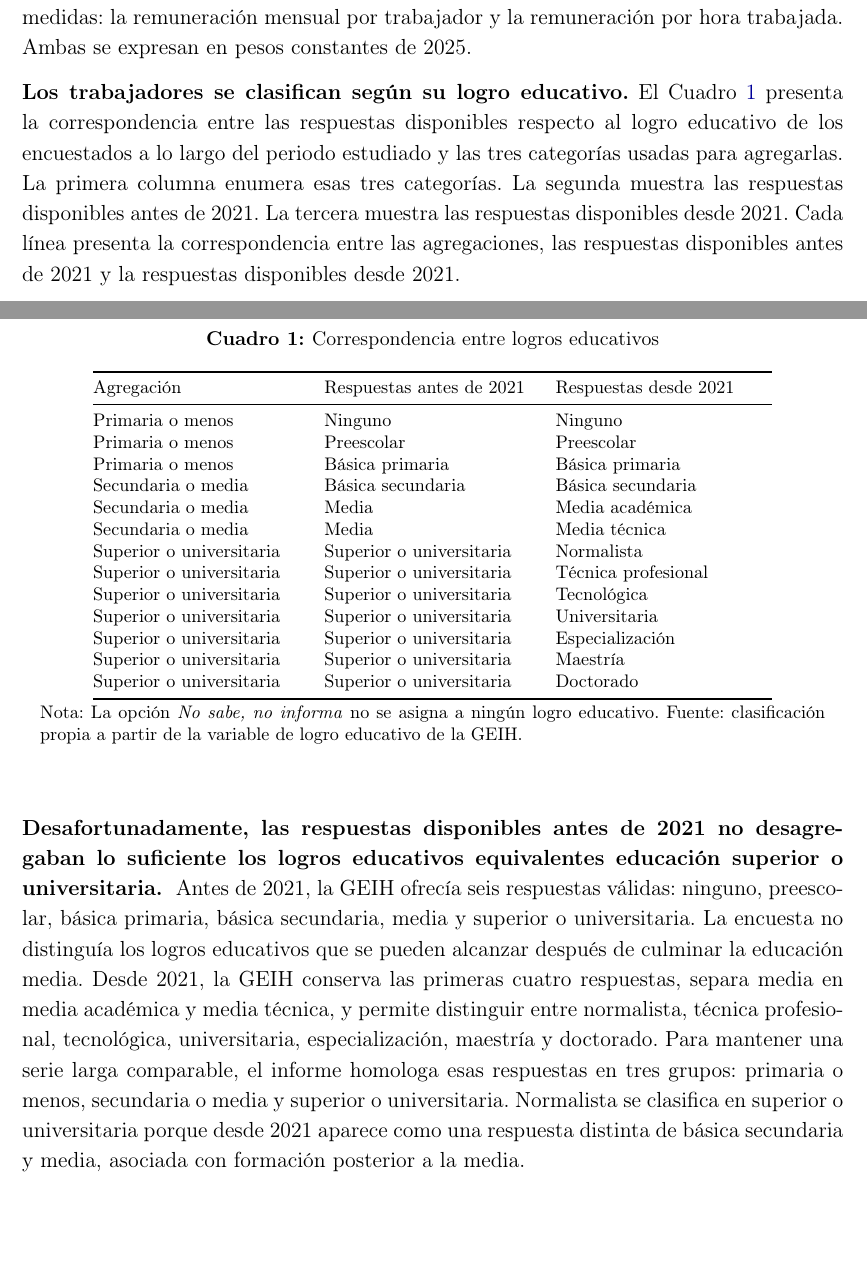
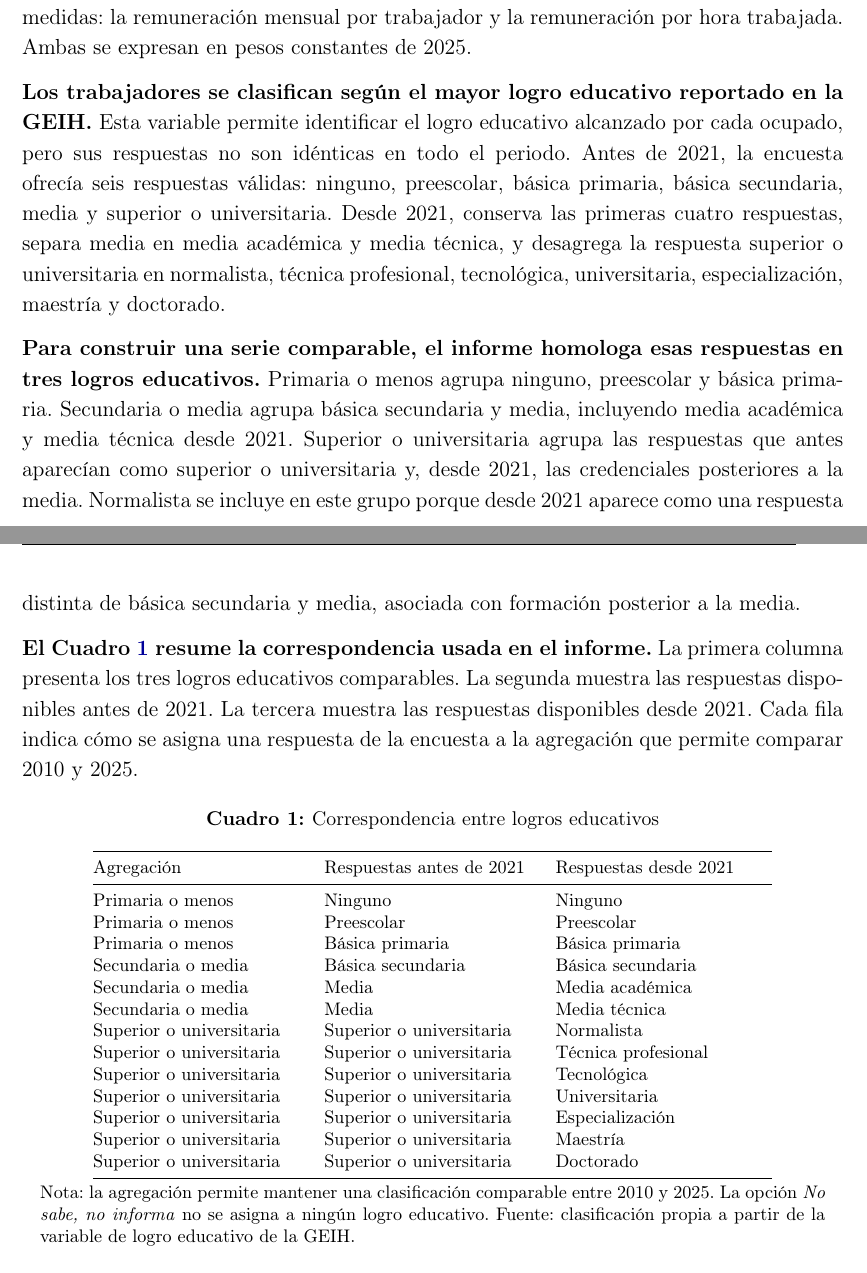
Before and after one commit to oliverpardo1979/Informe_Educacion, a LaTeX document (main.tex, which reads Paper/sections/CuerpoInformeRemuneracionEducacionGEIH.tex): two parts of pages 5 and 6 of 30, joined at a grey line, cut so that both start at the same text, the shorter picture padded with empty space. Compiled offline with pdfLaTeX.

Commit message:
Reordena metodologia de logro educativo

```diff
--- a/Paper/sections/CuerpoInformeRemuneracionEducacionGEIH.tex
+++ b/Paper/sections/CuerpoInformeRemuneracionEducacionGEIH.tex
@@ -19,7 +19,11 @@
 
 \textbf{El informe calcula la remuneración laboral a partir de la Gran Encuesta Integrada de Hogares (GEIH) para 2010--2025.} A partir de los ingresos laborales devengados el último mes y las horas trabajadas la última semana se construyen dos medidas: la remuneración mensual por trabajador y la remuneración por hora trabajada. Ambas se expresan en pesos constantes de 2025.
 
-\textbf{Los trabajadores se clasifican según su logro educativo.} El Cuadro \ref{tab:mapeo_logros_educativos} presenta la correspondencia entre las respuestas disponibles respecto al logro educativo de los encuestados a lo largo del periodo estudiado y las tres categorías usadas para agregarlas. La primera columna enumera esas tres categorías. La segunda muestra las respuestas disponibles antes de 2021. La tercera muestra las respuestas disponibles desde 2021. Cada línea presenta la correspondencia entre las agregaciones, las respuestas disponibles antes de 2021 y la respuestas disponibles desde 2021.
+\textbf{Los trabajadores se clasifican según el mayor logro educativo reportado en la GEIH.} Esta variable permite identificar el logro educativo alcanzado por cada ocupado, pero sus respuestas no son idénticas en todo el periodo. Antes de 2021, la encuesta ofrecía seis respuestas válidas: ninguno, preescolar, básica primaria, básica secundaria, media y superior o universitaria. Desde 2021, conserva las primeras cuatro respuestas, separa media en media académica y media técnica, y desagrega la respuesta superior o universitaria en normalista, técnica profesional, tecnológica, universitaria, especialización, maestría y doctorado.
+
+\textbf{Para construir una serie comparable, el informe homologa esas respuestas en tres logros educativos.} Primaria o menos agrupa ninguno, preescolar y básica primaria. Secundaria o media agrupa básica secundaria y media, incluyendo media académica y media técnica desde 2021. Superior o universitaria agrupa las respuestas que antes aparecían como superior o universitaria y, desde 2021, las credenciales posteriores a la media. Normalista se incluye en este grupo porque desde 2021 aparece como una respuesta distinta de básica secundaria y media, asociada con formación posterior a la media.
+
+\textbf{El Cuadro \ref{tab:mapeo_logros_educativos} resume la correspondencia usada en el informe.} La primera columna presenta los tres logros educativos comparables. La segunda muestra las respuestas disponibles antes de 2021. La tercera muestra las respuestas disponibles desde 2021. Cada fila indica cómo se asigna una respuesta de la encuesta a la agregación que permite comparar 2010 y 2025.
 
 \begin{table}[H]
 \centering
@@ -46,11 +50,8 @@ Superior o universitaria & Superior o universitaria & Maestría \\
 Superior o universitaria & Superior o universitaria & Doctorado \\
 \bottomrule
 \end{tabular}
-\caption*{\footnotesize Nota: La opción \textit{No sabe, no informa} no se asigna a ningún logro educativo. Fuente: clasificación propia a partir de la variable de logro educativo de la GEIH.}
+\caption*{\footnotesize Nota: la agregación permite mantener una clasificación comparable entre 2010 y 2025. La opción \textit{No sabe, no informa} no se asigna a ningún logro educativo. Fuente: clasificación propia a partir de la variable de logro educativo de la GEIH.}
 \end{table}
-
-\textbf{Desafortunadamente, las respuestas disponibles antes de 2021 no desagregaban lo suficiente los logros educativos equivalentes educación superior o universitaria.
-} Antes de 2021, la GEIH ofrecía seis respuestas válidas: ninguno, preescolar, básica primaria, básica secundaria, media y superior o universitaria. La encuesta no distinguía los logros educativos que se pueden alcanzar después de culminar la educación media. Desde 2021, la GEIH conserva las primeras cuatro respuestas, separa media en media académica y media técnica, y permite distinguir entre normalista, técnica profesional, tecnológica, universitaria, especialización, maestría y doctorado. Para mantener una serie larga comparable, el informe homologa esas respuestas en tres grupos: primaria o menos, secundaria o media y superior o universitaria. Normalista se clasifica en superior o universitaria porque desde 2021 aparece como una respuesta distinta de básica secundaria y media, asociada con formación posterior a la media.
 
 \subsection{Descomposición del crecimiento de la remuneración}
 
```
